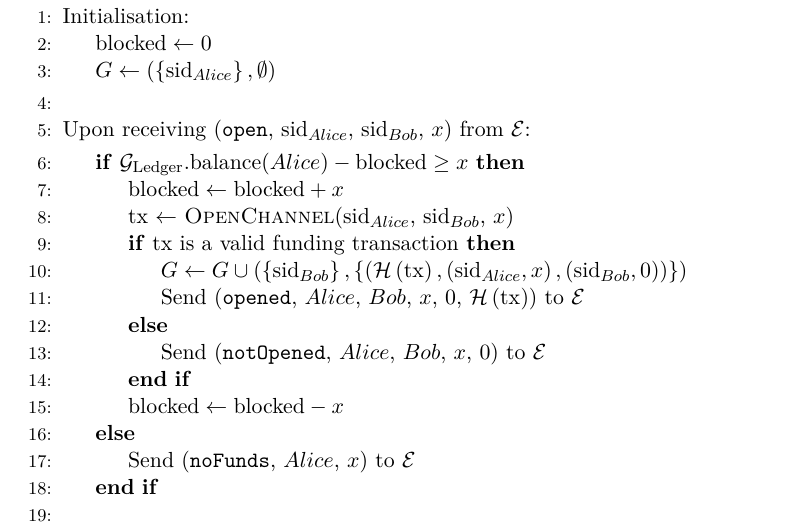
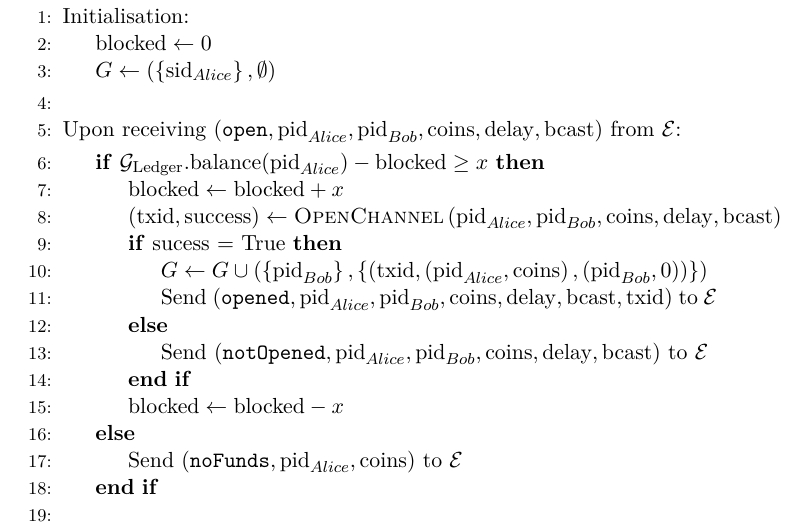
Before and after one commit to OrfeasLitos/PaymentChannels, a LaTeX paper (src/paymentChannels.tex, which reads src/lightningprot.tex): part of page 16 of 23, cut so that both start at the same text. Compiled offline with pdfLaTeX.

Commit message:
Update main body with all relevant messages

```diff
--- a/src/lightningprot.tex
+++ b/src/lightningprot.tex
@@ -7,26 +7,30 @@
       \State $G \leftarrow \left(\left\{\mathrm{sid}_{Alice}\right\}, \emptyset\right)$
     \EndIndent
     \State
-    \State Upon receiving (\texttt{open}, $\mathrm{sid}_{Alice}$, $\mathrm{sid}_{Bob}$,
-    $x$) from $\mathcal{E}$:
+    \State Upon receiving $\left(\mathtt{open}, \mathrm{pid}_{Alice}, \mathrm{pid}_{Bob},
+    \mathrm{coins}, \mathrm{delay}, \mathrm{bcast}\right)$ from $\mathcal{E}$:
     \Indent
-      \If{$\mathcal{G}_{\mathrm{Ledger}}.\mathrm{balance}(Alice) - \mathrm{blocked} \geq
-      x$}
+      \If{$\mathcal{G}_{\mathrm{Ledger}}.\mathrm{balance}(\mathrm{pid}_{Alice}) -
+      \mathrm{blocked} \geq x$}
         \State $\mathrm{blocked} \leftarrow \mathrm{blocked} + x$
-        \State tx $\gets$ \textsc{OpenChannel}($\mathrm{sid}_{Alice}$,
-        $\mathrm{sid}_{Bob}$, $x$)
-        \If{tx is a valid funding transaction}
-          \State $G \leftarrow G \cup \left(\left\{\mathrm{sid}_{Bob}\right\},
-          \left\{\left(\mathcal{H}\left(\mathrm{tx}\right), \left(\mathrm{sid}_{Alice},
-          x\right), \left(\mathrm{sid}_{Bob}, 0\right)\right)\right\}\right)$
-          \State Send (\texttt{opened}, $Alice$, $Bob$, $x$, 0,
-          $\mathcal{H}\left(\mathrm{tx}\right))$ to $\mathcal{E}$
+        \State $\left(\mathrm{txid}, \mathrm{success}\right) \gets
+        \textsc{OpenChannel}\left(\mathrm{pid}_{Alice}, \mathrm{pid}_{Bob},
+        \mathrm{coins}, \mathrm{delay}, \mathrm{bcast}\right)$
+        \If{sucess = True}
+          \State $G \leftarrow G \cup \left(\left\{\mathrm{pid}_{Bob}\right\},
+          \left\{\left(\mathrm{txid}, \left(\mathrm{pid}_{Alice}, \mathrm{coins}\right),
+          \left(\mathrm{pid}_{Bob}, 0\right)\right)\right\}\right)$
+          \State Send $\left(\mathtt{opened}, \mathrm{pid}_{Alice}, \mathrm{pid}_{Bob},
+          \mathrm{coins}, \mathrm{delay}, \mathrm{bcast}, \mathrm{txid}\right)$ to
+          $\mathcal{E}$
         \Else
-          \State Send (\texttt{notOpened}, $Alice$, $Bob$, $x$, 0) to $\mathcal{E}$
+          \State Send $\left(\mathtt{notOpened}, \mathrm{pid}_{Alice}, \mathrm{pid}_{Bob},
+          \mathrm{coins}, \mathrm{delay}, \mathrm{bcast}\right)$ to $\mathcal{E}$
         \EndIf
         \State $\mathrm{blocked} \leftarrow \mathrm{blocked} - x$
       \Else
-        \State Send (\texttt{noFunds}, $Alice$, $x$) to $\mathcal{E}$
+        \State Send $\left(\mathtt{noFunds}, \mathrm{pid}_{Alice}, \mathrm{coins}\right)$
+        to $\mathcal{E}$
       \EndIf
     \EndIndent
     \State
```
